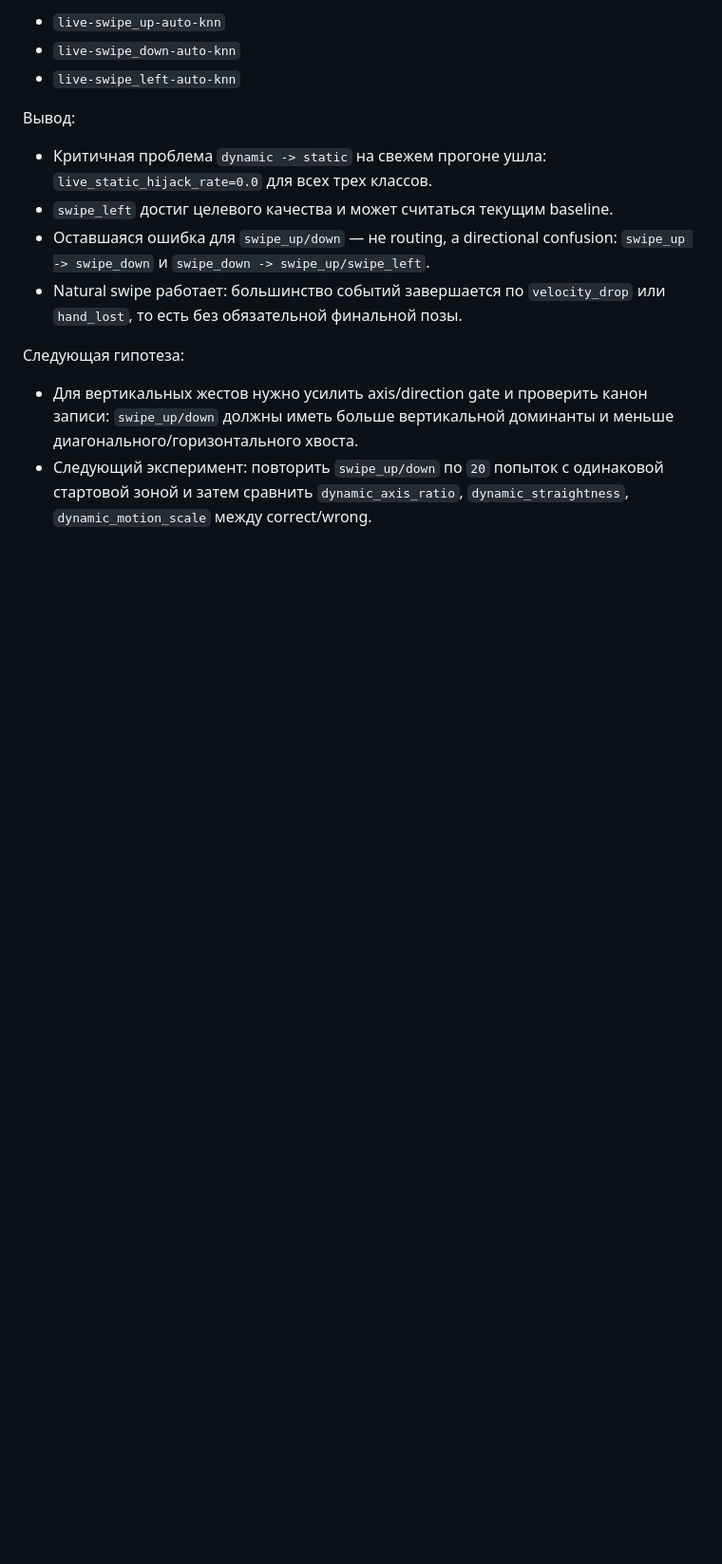
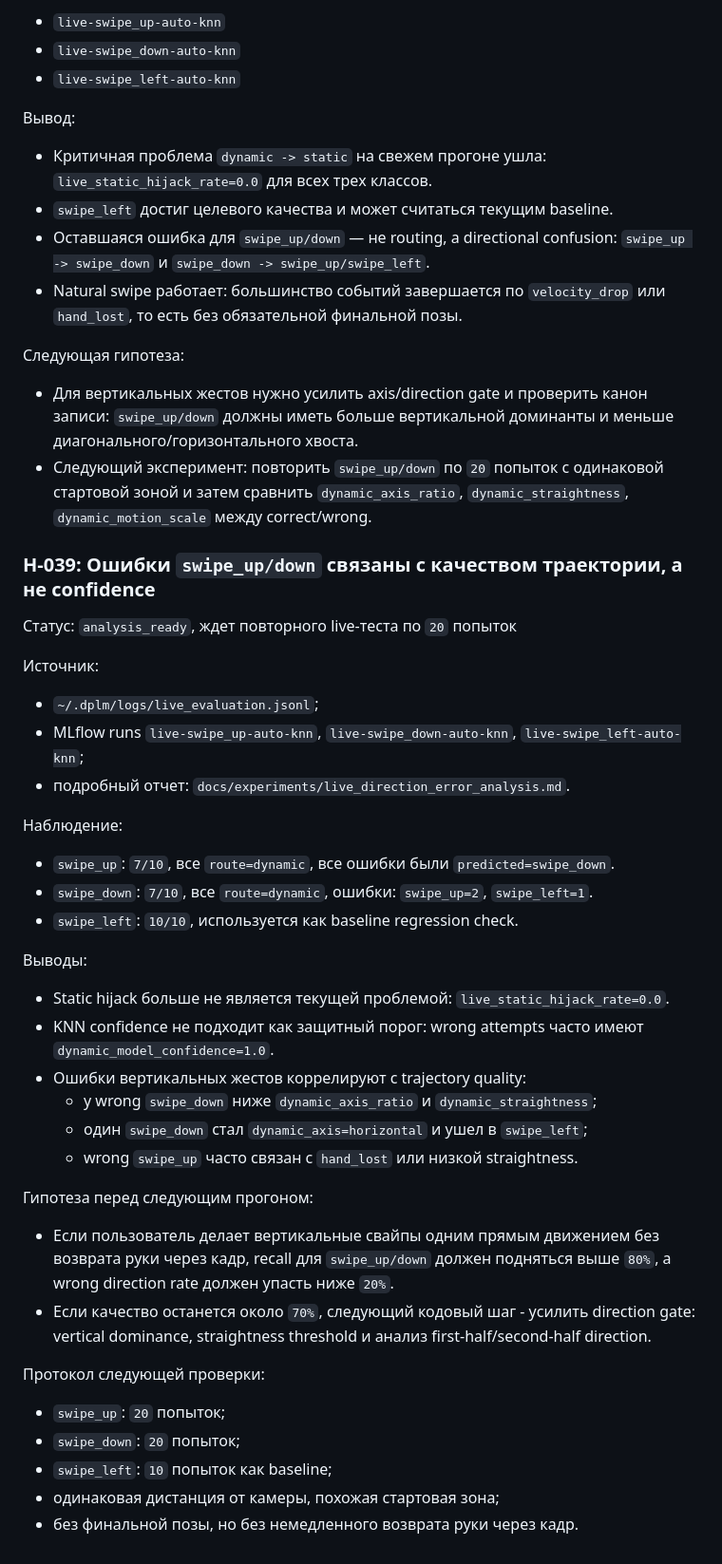
Before and after one commit to Rafaildavar/DPLM, a Markdown page: docs/experiments/ml_pipeline_log.md, the part around the change. Shown at 95% size. GitHub-like rendering; blank space fills up the shorter version.

Commit message:
Analyze live direction errors

```diff
--- a/docs/experiments/ml_pipeline_log.md
+++ b/docs/experiments/ml_pipeline_log.md
@@ -1781,3 +1781,47 @@ MLflow runs:
 - Следующий эксперимент: повторить `swipe_up/down` по `20` попыток с
   одинаковой стартовой зоной и затем сравнить `dynamic_axis_ratio`,
   `dynamic_straightness`, `dynamic_motion_scale` между correct/wrong.
+
+### H-039: Ошибки `swipe_up/down` связаны с качеством траектории, а не confidence
+
+Статус: `analysis_ready`, ждет повторного live-теста по `20` попыток
+
+Источник:
+- `~/.dplm/logs/live_evaluation.jsonl`;
+- MLflow runs `live-swipe_up-auto-knn`, `live-swipe_down-auto-knn`,
+  `live-swipe_left-auto-knn`;
+- подробный отчет:
+  `docs/experiments/live_direction_error_analysis.md`.
+
+Наблюдение:
+- `swipe_up`: `7/10`, все `route=dynamic`, все ошибки были
+  `predicted=swipe_down`.
+- `swipe_down`: `7/10`, все `route=dynamic`, ошибки:
+  `swipe_up=2`, `swipe_left=1`.
+- `swipe_left`: `10/10`, используется как baseline regression check.
+
+Выводы:
+- Static hijack больше не является текущей проблемой:
+  `live_static_hijack_rate=0.0`.
+- KNN confidence не подходит как защитный порог: wrong attempts часто имеют
+  `dynamic_model_confidence=1.0`.
+- Ошибки вертикальных жестов коррелируют с trajectory quality:
+  - у wrong `swipe_down` ниже `dynamic_axis_ratio` и
+    `dynamic_straightness`;
+  - один `swipe_down` стал `dynamic_axis=horizontal` и ушел в `swipe_left`;
+  - wrong `swipe_up` часто связан с `hand_lost` или низкой straightness.
+
+Гипотеза перед следующим прогоном:
+- Если пользователь делает вертикальные свайпы одним прямым движением без
+  возврата руки через кадр, recall для `swipe_up/down` должен подняться выше
+  `80%`, а wrong direction rate должен упасть ниже `20%`.
+- Если качество останется около `70%`, следующий кодовый шаг - усилить
+  direction gate: vertical dominance, straightness threshold и анализ
+  first-half/second-half direction.
+
+Протокол следующей проверки:
+- `swipe_up`: `20` попыток;
+- `swipe_down`: `20` попыток;
+- `swipe_left`: `10` попыток как baseline;
+- одинаковая дистанция от камеры, похожая стартовая зона;
+- без финальной позы, но без немедленного возврата руки через кадр.
```
Also changed, not shown: docs/experiments/live_direction_error_analysis.md (added, +160 -0 lines).
